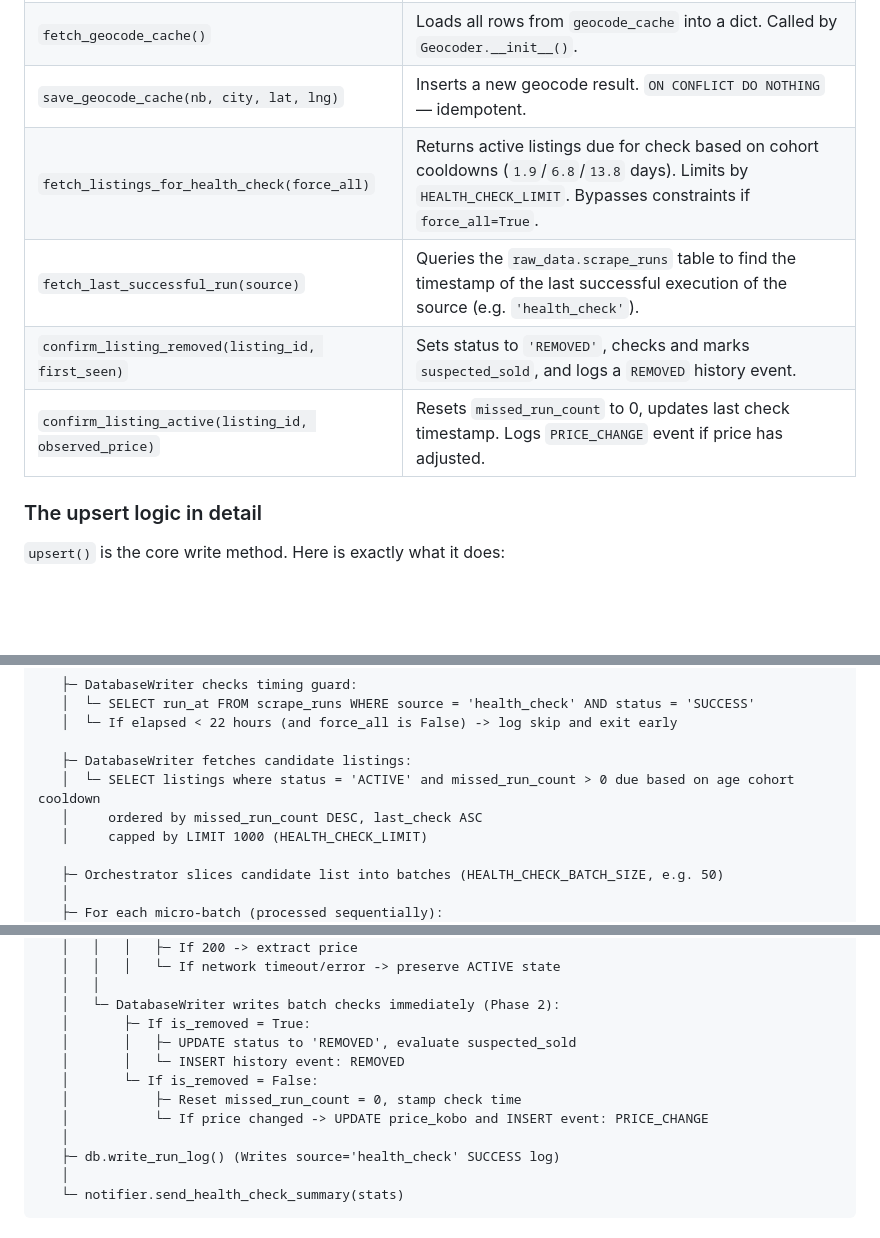
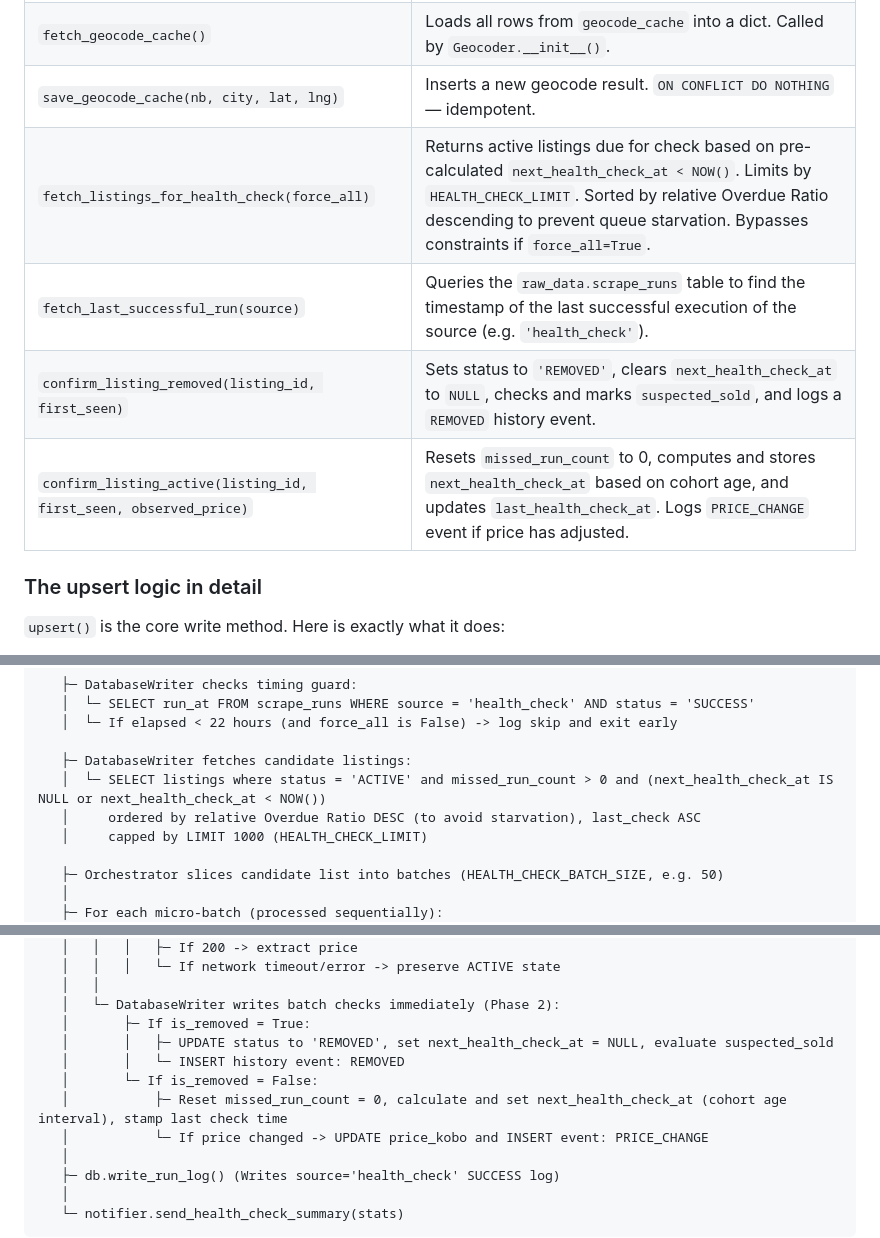
Before and after one commit to islajr/property-scraper, a Markdown page: CODEBASE.md, 3 parts joined by grey strips. GitHub-like rendering; blank space fills up the shorter version.

```diff
--- a/CODEBASE.md
+++ b/CODEBASE.md
@@ -414,10 +414,10 @@ This is the current state of all listings. It does not store history — that go
 | `write_run_log(stats, duration)` | Writes one row per portal to `scrape_runs`. |
 | `fetch_geocode_cache()` | Loads all rows from `geocode_cache` into a dict. Called by `Geocoder.__init__()`. |
 | `save_geocode_cache(nb, city, lat, lng)` | Inserts a new geocode result. `ON CONFLICT DO NOTHING` — idempotent. |
-| `fetch_listings_for_health_check(force_all)` | Returns active listings due for check based on cohort cooldowns (`1.9`/`6.8`/`13.8` days). Limits by `HEALTH_CHECK_LIMIT`. Bypasses constraints if `force_all=True`. |
+| `fetch_listings_for_health_check(force_all)` | Returns active listings due for check based on pre-calculated `next_health_check_at < NOW()`. Limits by `HEALTH_CHECK_LIMIT`. Sorted by relative Overdue Ratio descending to prevent queue starvation. Bypasses constraints if `force_all=True`. |
 | `fetch_last_successful_run(source)` | Queries the `raw_data.scrape_runs` table to find the timestamp of the last successful execution of the source (e.g. `'health_check'`). |
-| `confirm_listing_removed(listing_id, first_seen)` | Sets status to `'REMOVED'`, checks and marks `suspected_sold`, and logs a `REMOVED` history event. |
-| `confirm_listing_active(listing_id, observed_price)` | Resets `missed_run_count` to 0, updates last check timestamp. Logs `PRICE_CHANGE` event if price has adjusted. |
+| `confirm_listing_removed(listing_id, first_seen)` | Sets status to `'REMOVED'`, clears `next_health_check_at` to `NULL`, checks and marks `suspected_sold`, and logs a `REMOVED` history event. |
+| `confirm_listing_active(listing_id, first_seen, observed_price)` | Resets `missed_run_count` to 0, computes and stores `next_health_check_at` based on cohort age, and updates `last_health_check_at`. Logs `PRICE_CHANGE` event if price has adjusted. |
 
 
 ### The upsert logic in detail
@@ -694,8 +694,8 @@ TELEGRAM_CHAT_ID=123456789
    │  └─ If elapsed < 22 hours (and force_all is False) -> log skip and exit early
 
    ├─ DatabaseWriter fetches candidate listings:
-   │  └─ SELECT listings where status = 'ACTIVE' and missed_run_count > 0 due based on age cohort cooldown
-   │     ordered by missed_run_count DESC, last_check ASC
+   │  └─ SELECT listings where status = 'ACTIVE' and missed_run_count > 0 and (next_health_check_at IS NULL or next_health_check_at < NOW())
+   │     ordered by relative Overdue Ratio DESC (to avoid starvation), last_check ASC
    │     capped by LIMIT 1000 (HEALTH_CHECK_LIMIT)
 
    ├─ Orchestrator slices candidate list into batches (HEALTH_CHECK_BATCH_SIZE, e.g. 50)
@@ -714,10 +714,10 @@ TELEGRAM_CHAT_ID=123456789
    │   │
    │   └─ DatabaseWriter writes batch checks immediately (Phase 2):
    │       ├─ If is_removed = True:
-   │       │   ├─ UPDATE status to 'REMOVED', evaluate suspected_sold
+   │       │   ├─ UPDATE status to 'REMOVED', set next_health_check_at = NULL, evaluate suspected_sold
    │       │   └─ INSERT history event: REMOVED
    │       └─ If is_removed = False:
-   │           ├─ Reset missed_run_count = 0, stamp check time
+   │           ├─ Reset missed_run_count = 0, calculate and set next_health_check_at (cohort age interval), stamp last check time
    │           └─ If price changed -> UPDATE price_kobo and INSERT event: PRICE_CHANGE
    │
    ├─ db.write_run_log() (Writes source='health_check' SUCCESS log)
```
Also changed, not shown: other parts of CODEBASE.md (+2 -2 lines), README.md (+3 -3 lines).
